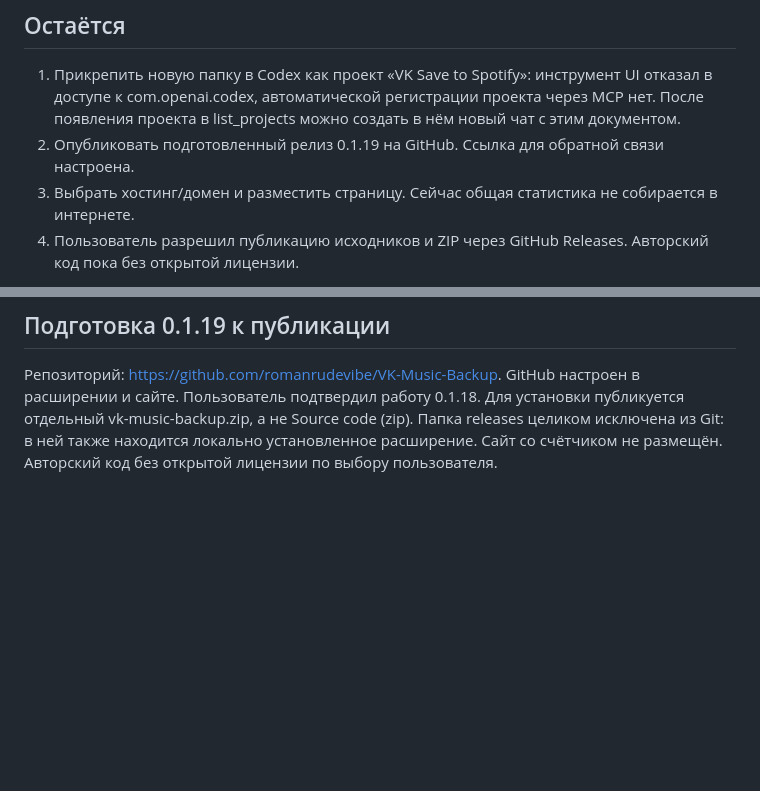
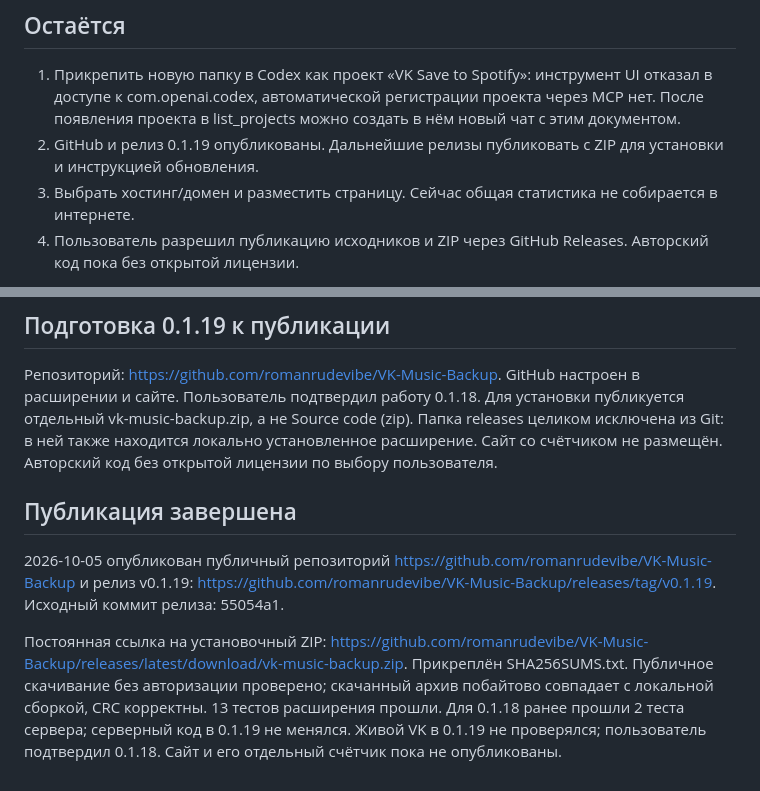
Before and after one commit to romanrudevibe/VK-Music-Backup, a Markdown page: docs/PROJECT_STATE.md, 2 parts joined by grey strips. Drawn GitHub-style; blank space fills up the shorter version.

Commit message:
Document verified public GitHub release

```diff
--- a/docs/PROJECT_STATE.md
+++ b/docs/PROJECT_STATE.md
@@ -25,7 +25,7 @@
 ## Остаётся
 
 1. Прикрепить новую папку в Codex как проект «VK Save to Spotify»: инструмент UI отказал в доступе к com.openai.codex, автоматической регистрации проекта через MCP нет. После появления проекта в list_projects можно создать в нём новый чат с этим документом.
-2. Опубликовать подготовленный релиз 0.1.19 на GitHub. Ссылка для обратной связи настроена.
+2. GitHub и релиз 0.1.19 опубликованы. Дальнейшие релизы публиковать с ZIP для установки и инструкцией обновления.
 3. Выбрать хостинг/домен и разместить страницу. Сейчас общая статистика не собирается в интернете.
 4. Пользователь разрешил публикацию исходников и ZIP через GitHub Releases. Авторский код пока без открытой лицензии.
 
@@ -42,3 +42,9 @@
 ## Подготовка 0.1.19 к публикации
 
 Репозиторий: https://github.com/romanrudevibe/VK-Music-Backup. GitHub настроен в расширении и сайте. Пользователь подтвердил работу 0.1.18. Для установки публикуется отдельный vk-music-backup.zip, а не Source code (zip). Папка releases целиком исключена из Git: в ней также находится локально установленное расширение. Сайт со счётчиком не размещён. Авторский код без открытой лицензии по выбору пользователя.
+
+## Публикация завершена
+
+2026-10-05 опубликован публичный репозиторий https://github.com/romanrudevibe/VK-Music-Backup и релиз v0.1.19: https://github.com/romanrudevibe/VK-Music-Backup/releases/tag/v0.1.19. Исходный коммит релиза: 55054a1.
+
+Постоянная ссылка на установочный ZIP: https://github.com/romanrudevibe/VK-Music-Backup/releases/latest/download/vk-music-backup.zip. Прикреплён SHA256SUMS.txt. Публичное скачивание без авторизации проверено; скачанный архив побайтово совпадает с локальной сборкой, CRC корректны. 13 тестов расширения прошли. Для 0.1.18 ранее прошли 2 теста сервера; серверный код в 0.1.19 не менялся. Живой VK в 0.1.19 не проверялся; пользователь подтвердил 0.1.18. Сайт и его отдельный счётчик пока не опубликованы.
```
